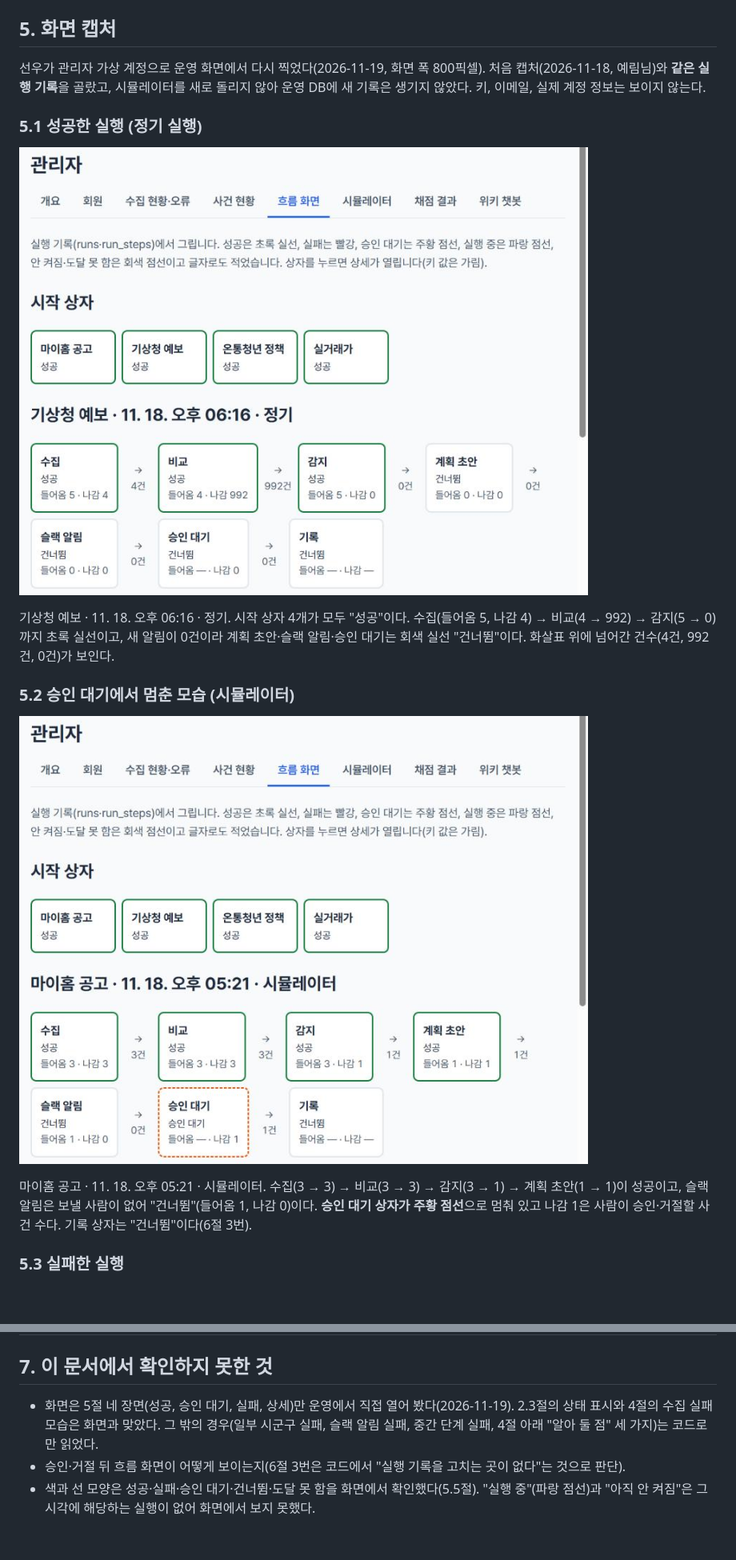
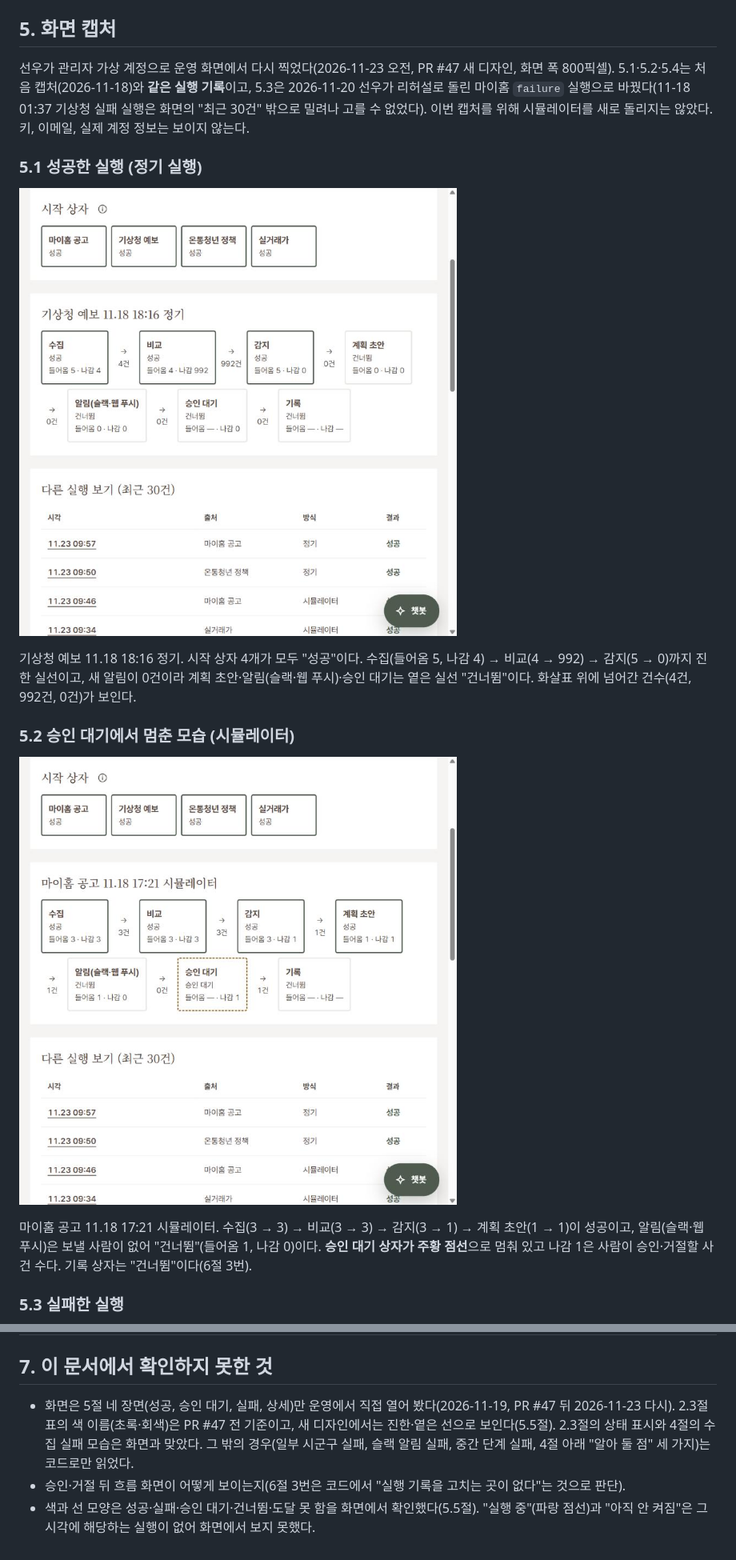
Before and after one commit to LS-PROJECT-TEAM3/HomeFit, a Markdown page: docs/flow.md, 2 parts joined by grey strips. Shown at 80% size. Rendered like a GitHub page; pictures changed too: docs/img/flow/flow-success.png, docs/img/flow/flow-waiting.png; blank space fills up the shorter version.

```diff
--- a/docs/flow.md
+++ b/docs/flow.md
@@ -126,16 +126,16 @@
 읽기에 실패하면 "변화 없음"이 아니라 수집 오류로 남는다. 일부러 실패시켜 보려면 시뮬레이터에서 `failure`나 `malformed` 묶음을 돌린다(`docs/demo-order.md` 장면 5).
 
 ## 5. 화면 캡처
-선우가 관리자 가상 계정으로 운영 화면에서 다시 찍었다(2026-11-19, 화면 폭 800픽셀). 처음 캡처(2026-11-18, 예림님)와 **같은 실행 기록**을 골랐고, 시뮬레이터를 새로 돌리지 않아 운영 DB에 새 기록은 생기지 않았다. 키, 이메일, 실제 계정 정보는 보이지 않는다.
+선우가 관리자 가상 계정으로 운영 화면에서 다시 찍었다(2026-11-23 오전, PR #47 새 디자인, 화면 폭 800픽셀). 5.1·5.2·5.4는 처음 캡처(2026-11-18)와 **같은 실행 기록**이고, 5.3은 2026-11-20 선우가 리허설로 돌린 마이홈 `failure` 실행으로 바꿨다(11-18 01:37 기상청 실패 실행은 화면의 "최근 30건" 밖으로 밀려나 고를 수 없었다). 이번 캡처를 위해 시뮬레이터를 새로 돌리지는 않았다. 키, 이메일, 실제 계정 정보는 보이지 않는다.
 
 ### 5.1 성공한 실행 (정기 실행)
 ![기상청 예보 정기 실행이 성공한 흐름 화면](img/flow/flow-success.png)
 
-기상청 예보 · 11. 18. 오후 06:16 · 정기. 시작 상자 4개가 모두 "성공"이다. 수집(들어옴 5, 나감 4) → 비교(4 → 992) → 감지(5 → 0)까지 초록 실선이고, 새 알림이 0건이라 계획 초안·슬랙 알림·승인 대기는 회색 실선 "건너뜀"이다. 화살표 위에 넘어간 건수(4건, 992건, 0건)가 보인다.
+기상청 예보 11.18 18:16 정기. 시작 상자 4개가 모두 "성공"이다. 수집(들어옴 5, 나감 4) → 비교(4 → 992) → 감지(5 → 0)까지 진한 실선이고, 새 알림이 0건이라 계획 초안·알림(슬랙·웹 푸시)·승인 대기는 옅은 실선 "건너뜀"이다. 화살표 위에 넘어간 건수(4건, 992건, 0건)가 보인다.
 
 ### 5.2 승인 대기에서 멈춘 모습 (시뮬레이터)
 ![마이홈 공고 시뮬레이터 실행이 승인 대기에서 멈춘 흐름 화면](img/flow/flow-waiting.png)
 
-마이홈 공고 · 11. 18. 오후 05:21 · 시뮬레이터. 수집(3 → 3) → 비교(3 → 3) → 감지(3 → 1) → 계획 초안(1 → 1)이 성공이고, 슬랙 알림은 보낼 사람이 없어 "건너뜀"(들어옴 1, 나감 0)이다. **승인 대기 상자가 주황 점선**으로 멈춰 있고 나감 1은 사람이 승인·거절할 사건 수다. 기록 상자는 "건너뜀"이다(6절 3번).
+마이홈 공고 11.18 17:21 시뮬레이터. 수집(3 → 3) → 비교(3 → 3) → 감지(3 → 1) → 계획 초안(1 → 1)이 성공이고, 알림(슬랙·웹 푸시)은 보낼 사람이 없어 "건너뜀"(들어옴 1, 나감 0)이다. **승인 대기 상자가 주황 점선**으로 멈춰 있고 나감 1은 사람이 승인·거절할 사건 수다. 기록 상자는 "건너뜀"이다(6절 3번).
 
 ### 5.3 실패한 실행
@@ -171,6 +173,6 @@
 | 8 | (문서 사이) | spec 005 FR-003은 "시작 상자 3종"인데 코드는 4종(온통청년 포함) | spec 쪽을 맞추면 됨 |
 
 ## 7. 이 문서에서 확인하지 못한 것
-- 화면은 5절 네 장면(성공, 승인 대기, 실패, 상세)만 운영에서 직접 열어 봤다(2026-11-19). 2.3절의 상태 표시와 4절의 수집 실패 모습은 화면과 맞았다. 그 밖의 경우(일부 시군구 실패, 슬랙 알림 실패, 중간 단계 실패, 4절 아래 "알아 둘 점" 세 가지)는 코드로만 읽었다.
+- 화면은 5절 네 장면(성공, 승인 대기, 실패, 상세)만 운영에서 직접 열어 봤다(2026-11-19, PR #47 뒤 2026-11-23 다시). 2.3절 표의 색 이름(초록·회색)은 PR #47 전 기준이고, 새 디자인에서는 진한·옅은 선으로 보인다(5.5절). 2.3절의 상태 표시와 4절의 수집 실패 모습은 화면과 맞았다. 그 밖의 경우(일부 시군구 실패, 슬랙 알림 실패, 중간 단계 실패, 4절 아래 "알아 둘 점" 세 가지)는 코드로만 읽었다.
 - 승인·거절 뒤 흐름 화면이 어떻게 보이는지(6절 3번은 코드에서 "실행 기록을 고치는 곳이 없다"는 것으로 판단).
 - 색과 선 모양은 성공·실패·승인 대기·건너뜀·도달 못 함을 화면에서 확인했다(5.5절). "실행 중"(파랑 점선)과 "아직 안 켜짐"은 그 시각에 해당하는 실행이 없어 화면에서 보지 못했다.
```
Also changed, not shown: other parts of docs/flow.md (+10 -8 lines), docs/img/flow/flow-detail.png, docs/img/flow/flow-failed.png.
